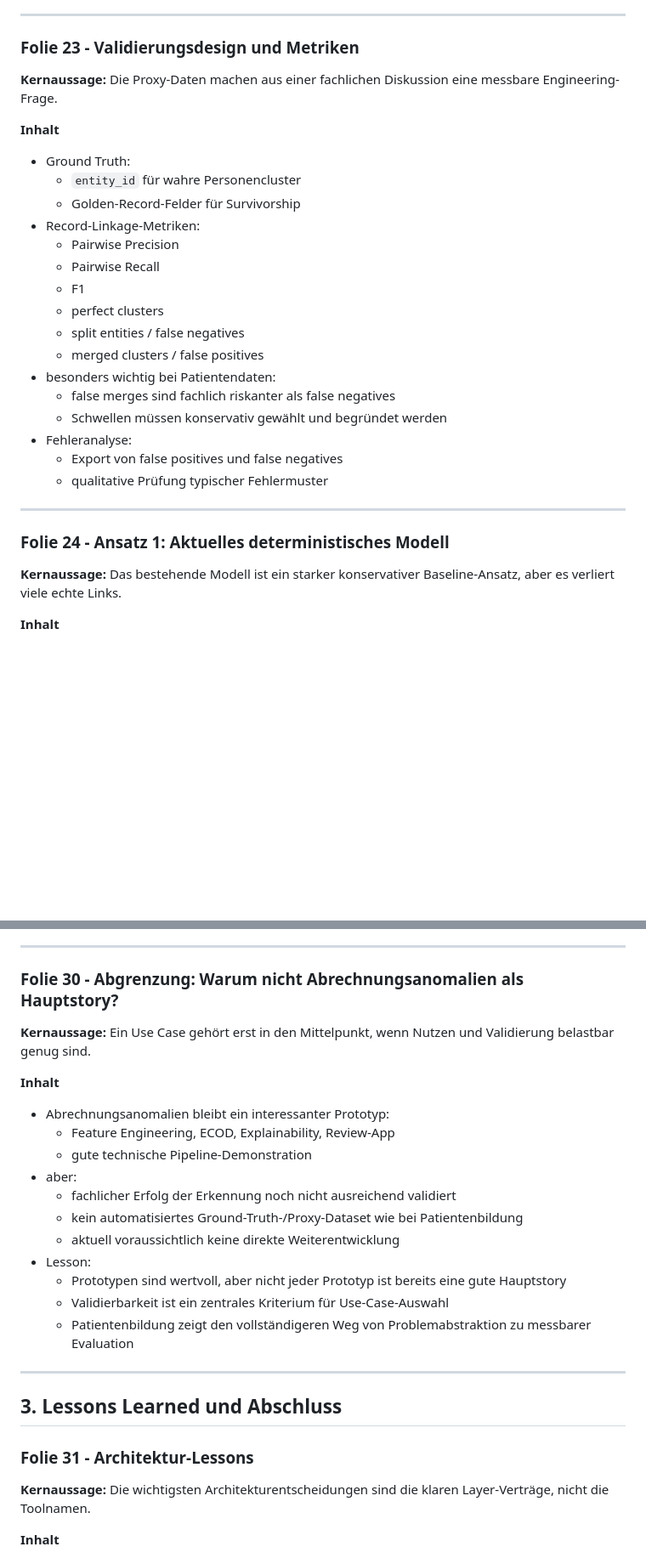
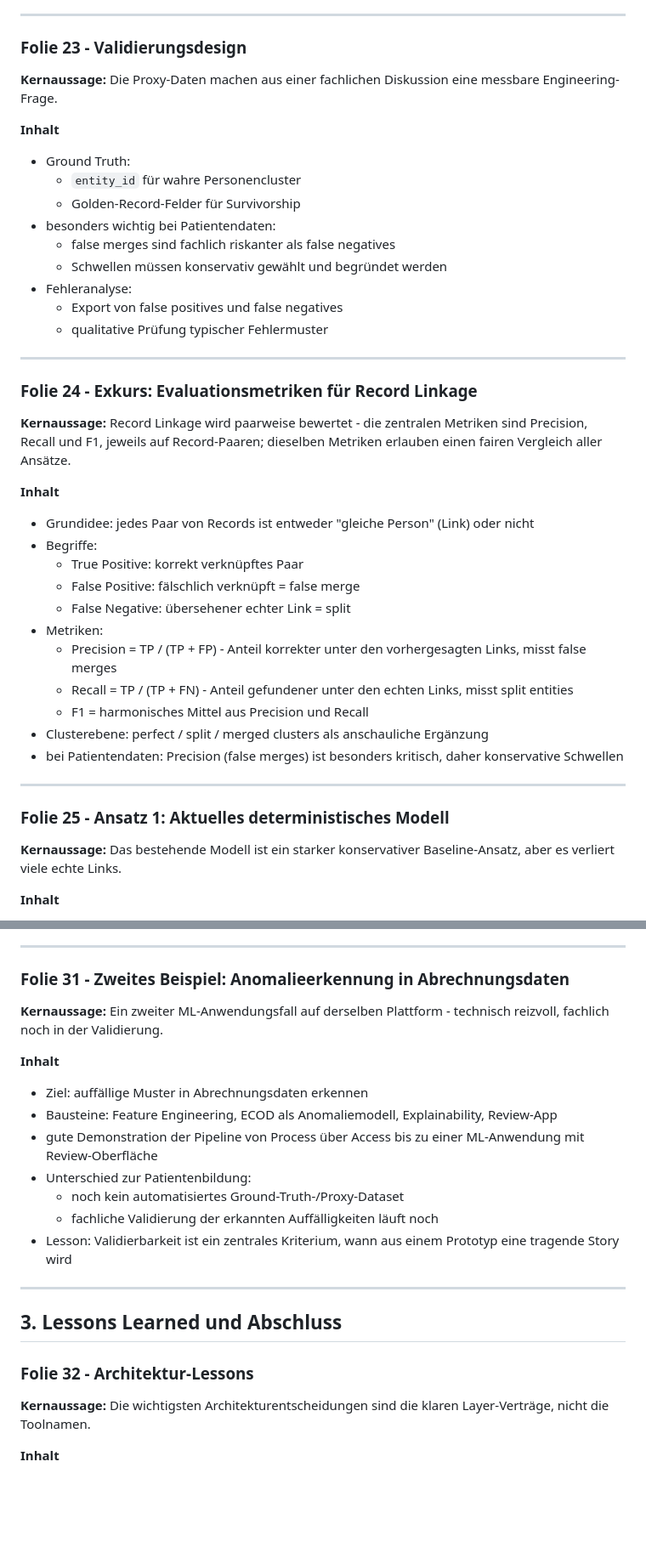
Before and after one commit to devWhyqueue/tdwi-vortrag, a Markdown page: praesentation_struktur.md, 2 parts joined by grey strips. Shown at 85% size. GitHub-like rendering; blank space fills up the shorter version.

```diff
--- a/praesentation_struktur.md
+++ b/praesentation_struktur.md
@@ -422,7 +427,7 @@ Open Source, On-Premise, Data Engineering und ML auf einer Plattform
 
 ---
 
-### Folie 23 - Validierungsdesign und Metriken
+### Folie 23 - Validierungsdesign
 
 **Kernaussage:** Die Proxy-Daten machen aus einer fachlichen Diskussion eine messbare Engineering-Frage.
 
@@ -431,13 +436,6 @@ Open Source, On-Premise, Data Engineering und ML auf einer Plattform
 * Ground Truth:
   * `entity_id` für wahre Personencluster
   * Golden-Record-Felder für Survivorship
-* Record-Linkage-Metriken:
-  * Pairwise Precision
-  * Pairwise Recall
-  * F1
-  * perfect clusters
-  * split entities / false negatives
-  * merged clusters / false positives
 * besonders wichtig bei Patientendaten:
   * false merges sind fachlich riskanter als false negatives
   * Schwellen müssen konservativ gewählt und begründet werden
@@ -447,7 +445,27 @@ Open Source, On-Premise, Data Engineering und ML auf einer Plattform
 
 ---
 
-### Folie 24 - Ansatz 1: Aktuelles deterministisches Modell
+### Folie 24 - Exkurs: Evaluationsmetriken für Record Linkage
+
+**Kernaussage:** Record Linkage wird paarweise bewertet - die zentralen Metriken sind Precision, Recall und F1, jeweils auf Record-Paaren; dieselben Metriken erlauben einen fairen Vergleich aller Ansätze.
+
+**Inhalt**
+
+* Grundidee: jedes Paar von Records ist entweder "gleiche Person" (Link) oder nicht
+* Begriffe:
+  * True Positive: korrekt verknüpftes Paar
+  * False Positive: fälschlich verknüpft = false merge
+  * False Negative: übersehener echter Link = split
+* Metriken:
+  * Precision = TP / (TP + FP) - Anteil korrekter unter den vorhergesagten Links, misst false merges
+  * Recall = TP / (TP + FN) - Anteil gefundener unter den echten Links, misst split entities
+  * F1 = harmonisches Mittel aus Precision und Recall
+* Clusterebene: perfect / split / merged clusters als anschauliche Ergänzung
+* bei Patientendaten: Precision (false merges) ist besonders kritisch, daher konservative Schwellen
+
+---
+
+### Folie 25 - Ansatz 1: Aktuelles deterministisches Modell
 
 **Kernaussage:** Das bestehende Modell ist ein starker konservativer Baseline-Ansatz, aber es verliert viele echte Links.
 
@@ -580,29 +600,25 @@ Open Source, On-Premise, Data Engineering und ML auf einer Plattform
 
 ---
 
-### Folie 30 - Abgrenzung: Warum nicht Abrechnungsanomalien als Hauptstory?
+### Folie 31 - Zweites Beispiel: Anomalieerkennung in Abrechnungsdaten
 
-**Kernaussage:** Ein Use Case gehört erst in den Mittelpunkt, wenn Nutzen und Validierung belastbar genug sind.
+**Kernaussage:** Ein zweiter ML-Anwendungsfall auf derselben Plattform - technisch reizvoll, fachlich noch in der Validierung.
 
 **Inhalt**
 
-* Abrechnungsanomalien bleibt ein interessanter Prototyp:
-  * Feature Engineering, ECOD, Explainability, Review-App
-  * gute technische Pipeline-Demonstration
-* aber:
-  * fachlicher Erfolg der Erkennung noch nicht ausreichend validiert
-  * kein automatisiertes Ground-Truth-/Proxy-Dataset wie bei Patientenbildung
-  * aktuell voraussichtlich keine direkte Weiterentwicklung
-* Lesson:
-  * Prototypen sind wertvoll, aber nicht jeder Prototyp ist bereits eine gute Hauptstory
-  * Validierbarkeit ist ein zentrales Kriterium für Use-Case-Auswahl
-  * Patientenbildung zeigt den vollständigeren Weg von Problemabstraktion zu messbarer Evaluation
+* Ziel: auffällige Muster in Abrechnungsdaten erkennen
+* Bausteine: Feature Engineering, ECOD als Anomaliemodell, Explainability, Review-App
+* gute Demonstration der Pipeline von Process über Access bis zu einer ML-Anwendung mit Review-Oberfläche
+* Unterschied zur Patientenbildung:
+  * noch kein automatisiertes Ground-Truth-/Proxy-Dataset
+  * fachliche Validierung der erkannten Auffälligkeiten läuft noch
+* Lesson: Validierbarkeit ist ein zentrales Kriterium, wann aus einem Prototyp eine tragende Story wird
 
 ---
 
 ## 3. Lessons Learned und Abschluss
 
-### Folie 31 - Architektur-Lessons
+### Folie 32 - Architektur-Lessons
 
 **Kernaussage:** Die wichtigsten Architekturentscheidungen sind die klaren Layer-Verträge, nicht die Toolnamen.
 
```
Also changed, not shown: other parts of praesentation_struktur.md (+35 -28 lines).
